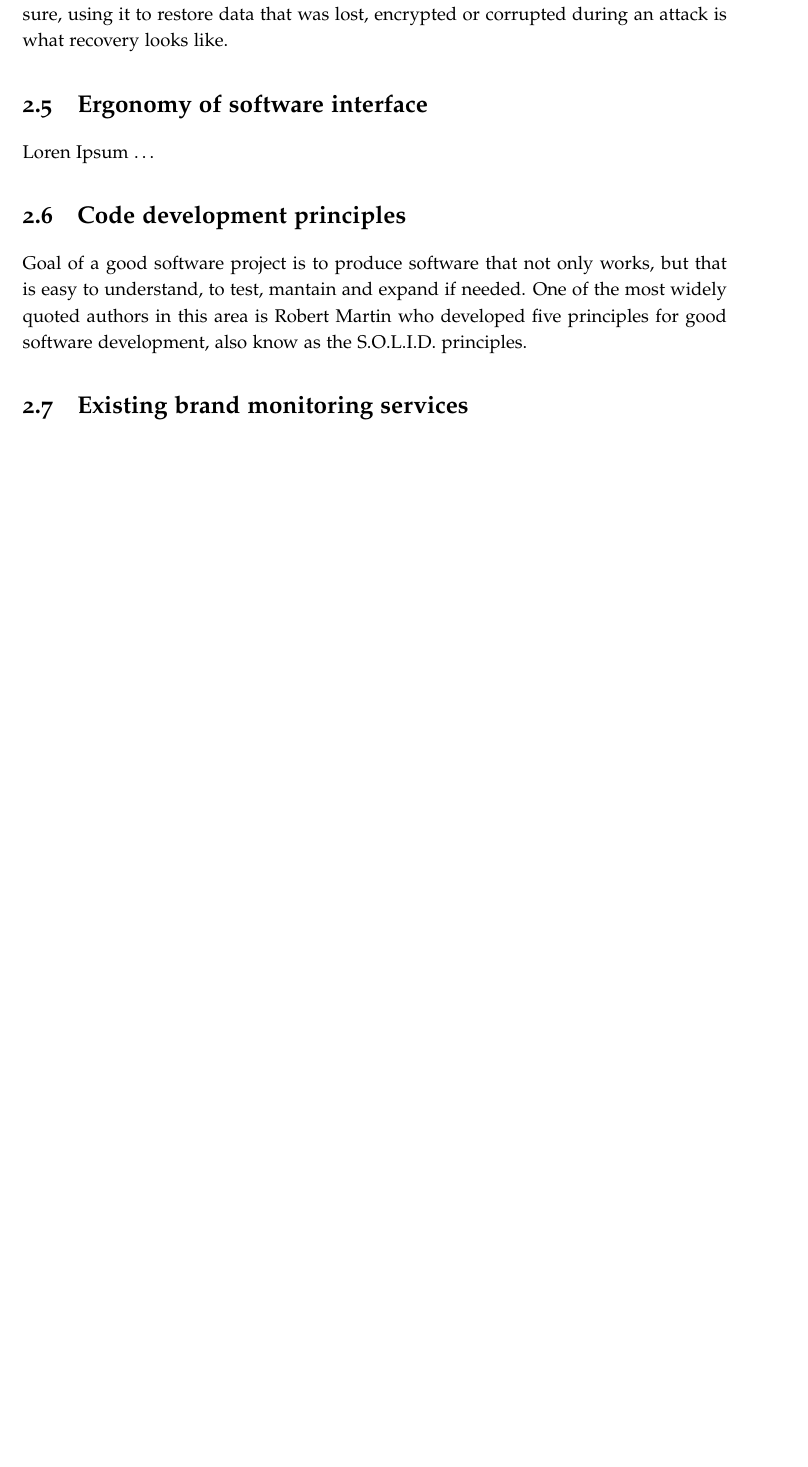
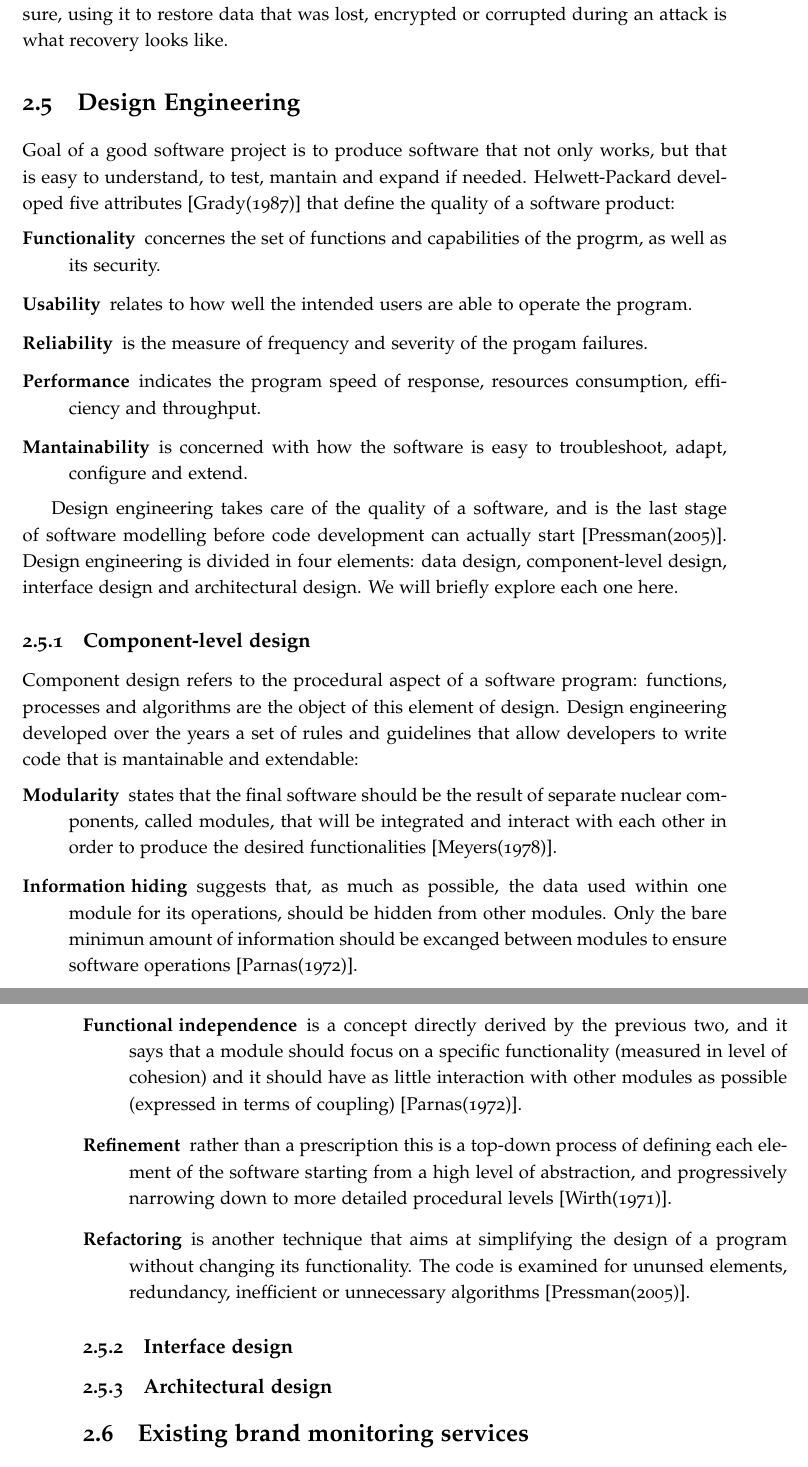
Before and after one commit to srichiardi/DitLinkeroProject, a LaTeX thesis (LinkeroReport.tex, which reads chapter2.tex): part of page 23 of 33 before the commit and two parts of pages 23 and 24 of 34 after it, the two joined at a grey line, cut so that both start at the same text, the shorter picture padded with empty space. Compiled offline with pdfLaTeX.

Commit message:
design eng

```diff
--- a/chapter2.tex
+++ b/chapter2.tex
@@ -501,16 +501,62 @@ specific people. Having a backup of all the data on the system
 is a preventive measure, using it to restore data that was lost, encrypted or
 corrupted during an attack is what recovery looks like.
 
+\section{Design Engineering}
+Goal of a good software project is to produce software that not only works, but
+that is easy to understand, to test, mantain and expand if needed.
+Helwett-Packard developed five attributes \cite{RG87} that define the quality of
+a software product:
+\begin{description}
+\item [Functionality] concernes the set of functions and capabilities of the
+progrm, as well as its security.
+\item [Usability] relates to how well the intended users are able to operate the
+program.
+\item [Reliability] is the measure of frequency and severity of the progam
+failures.
+\item [Performance] indicates the program speed of response, resources
+consumption, efficiency and throughput.
+\item [Mantainability] is concerned with how the software is easy to
+troubleshoot, adapt, configure and extend.
+\end{description}
 
-\section{Ergonomy of software interface}
-Loren Ipsum \ldots
+Design engineering takes care of the quality of a software, and is the last
+stage of software modelling before code development can actually start
+\cite{RP05}.
+Design engineering is divided in four elements: data design, component-level design,
+interface design and architectural design. We will briefly explore each one
+here.
 
-\section{Code development principles}
-Goal of a good software project is to produce software that not only works, but
-that is easy to understand, to test, mantain and expand if needed. One of
-the most widely quoted authors in this area is Robert Martin who
-developed five principles for good software development, also know as
-the S.O.L.I.D. principles.
+\subsection{Component-level design}
+Component design refers to the procedural aspect of a software program:
+functions, processes and algorithms are the object of this element of design.
+Design engineering developed over the years a set of rules and guidelines that
+allow developers to write code that is mantainable and extendable:
+\begin{description}
+\item [Modularity] states that the final software should be the result of
+separate nuclear components, called modules, that will be integrated and
+interact with each other in order to produce the desired functionalities
+\cite{GM78}.
+\item [Information hiding] suggests that, as much as possible, the data used
+within one module for its operations, should be hidden from other modules. Only
+the bare minimun amount of information should be excanged between modules to
+ensure software operations \cite{DP72}.
+\item [Functional independence] is a concept directly derived by the previous
+two, and it says that a module should focus on a specific functionality
+(measured in level of cohesion) and it should have as little interaction with
+other modules as possible (expressed in terms of coupling) \cite{DP72}.
+\item [Refinement] rather than a prescription this is a top-down process of
+defining each element of the software starting from a high level of abstraction,
+and progressively narrowing down to more detailed procedural levels \cite{NW71}.
+\item [Refactoring] is another technique that aims at simplifying the design
+of a program without changing its functionality. The code is examined for
+ununsed elements, redundancy, inefficient or unnecessary algorithms \cite{RP05}.
+\end{description}
+
+\subsection{Interface design}
+
+
+\subsection{Architectural design}
+
 
 \section{Existing brand monitoring services}
 Loren Ipsum \ldots
```
Also changed, not shown: tex.bib (+41 -0 lines).
